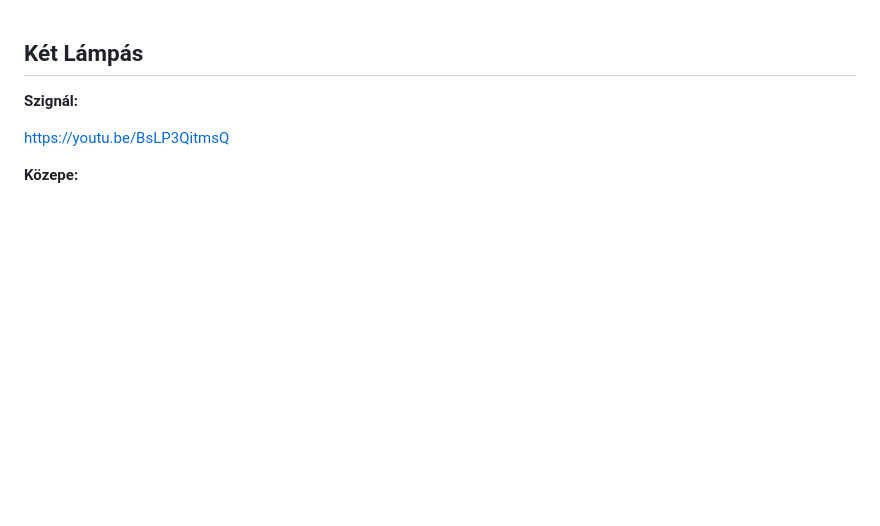
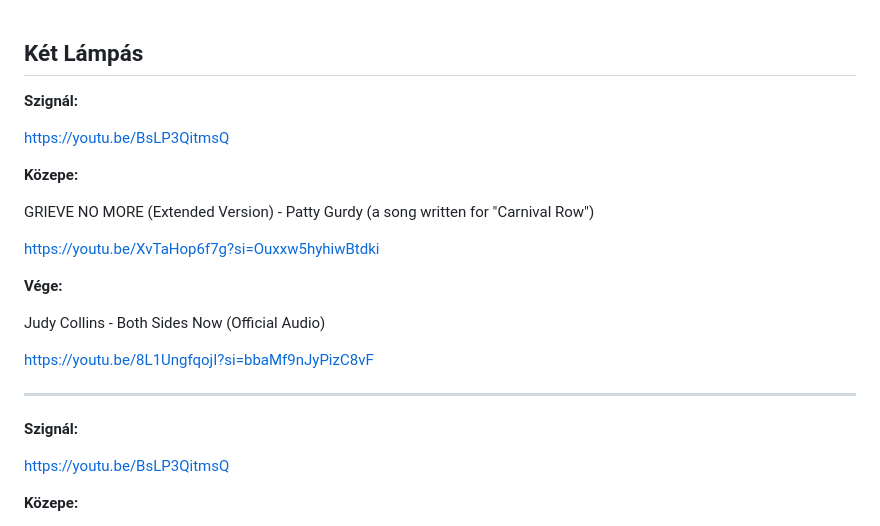
Before and after one commit to mozow01/InfoMC, a Markdown page: kl.md, the part around the change. Drawn GitHub-style; blank space fills up the shorter version.

```diff
--- a/kl.md
+++ b/kl.md
@@ -1,4 +1,23 @@
 ## Két Lámpás
+
+**Szignál:**
+
+https://youtu.be/BsLP3QitmsQ
+
+**Közepe:**
+
+GRIEVE NO MORE (Extended Version) - Patty Gurdy (a song written for "Carnival Row")
+
+https://youtu.be/XvTaHop6f7g?si=Ouxxw5hyhiwBtdki
+
+**Vége:**
+
+Judy Collins - Both Sides Now (Official Audio)
+
+https://youtu.be/8L1UngfqojI?si=bbaMf9nJyPizC8vF
+
+----------------------------------------------------------
+
 
 **Szignál:**
 
```
